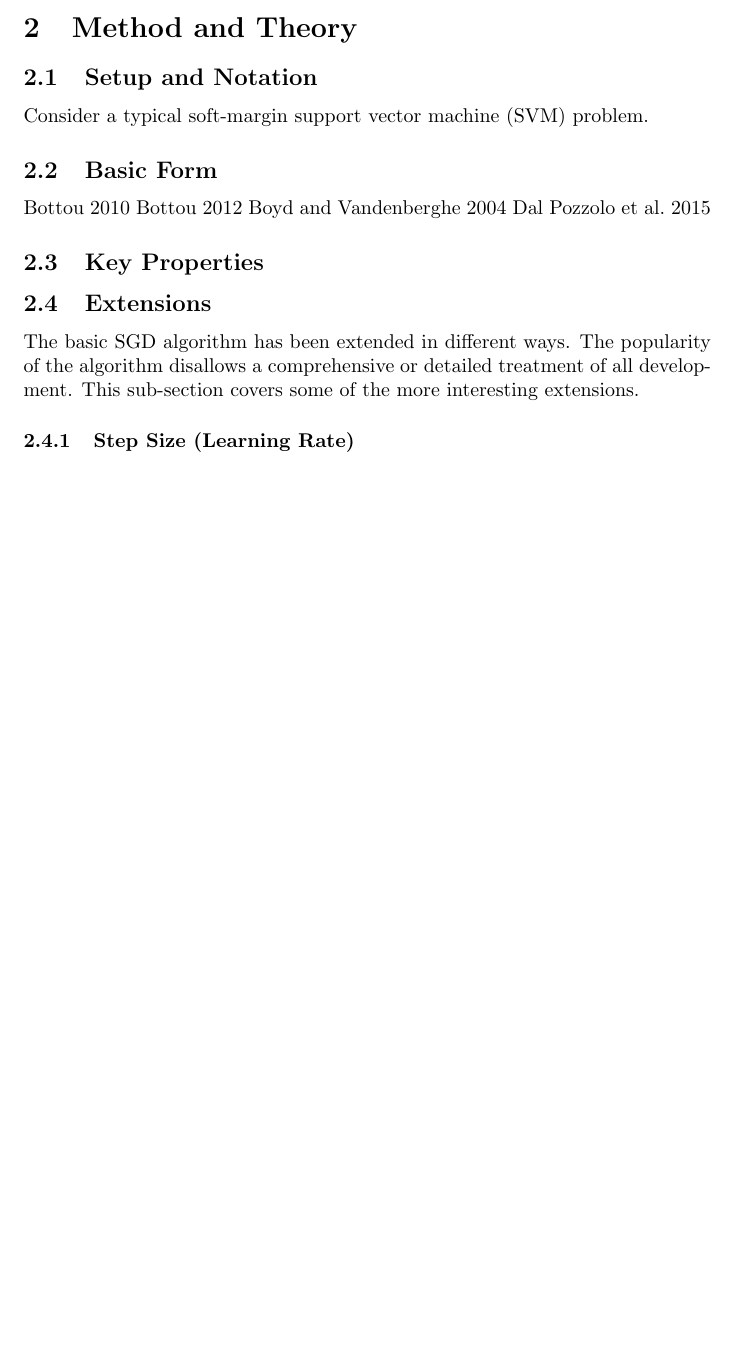
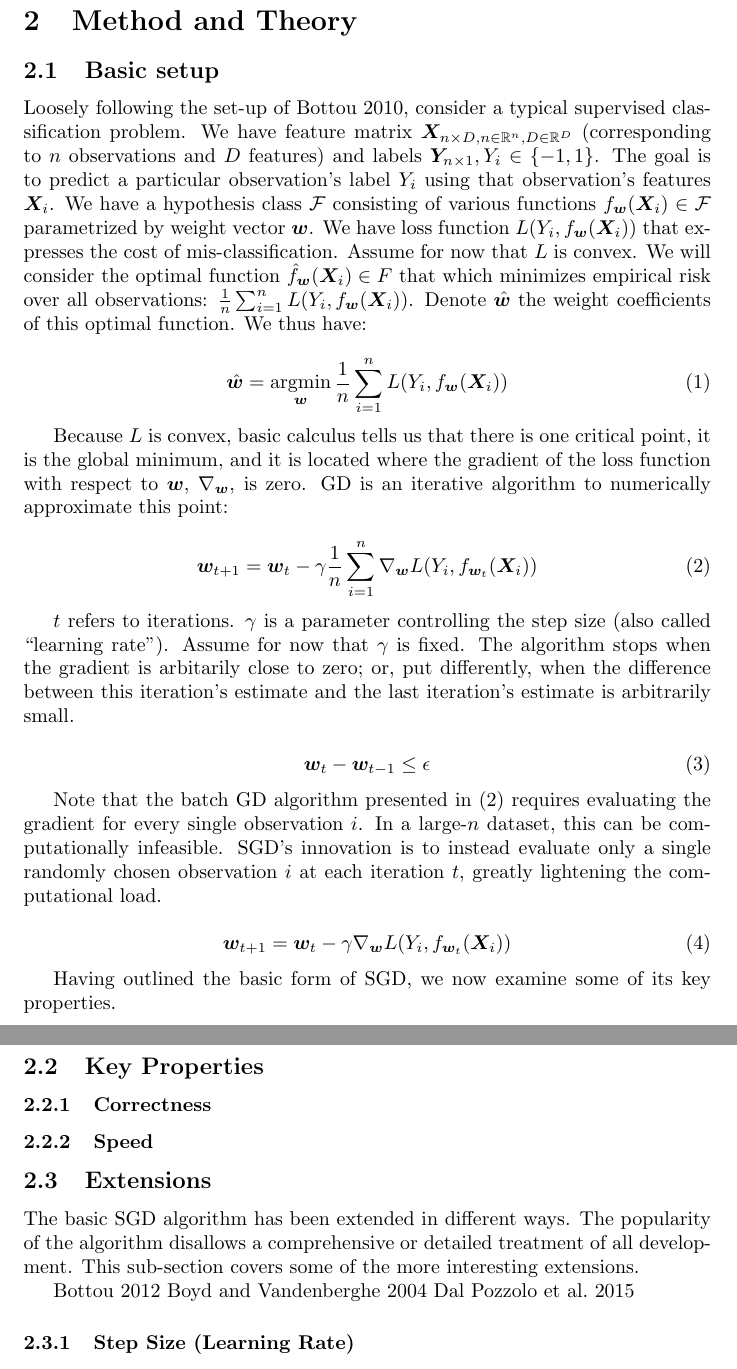
Before and after one commit to tjwspring18/stat672new, a LaTeX document (paper/paper.tex): part of page 3 of 4 before the commit and two parts of pages 3 and 4 of 5 after it, the two joined at a grey line, cut so that both start at the same text, the shorter picture padded with empty space. Compiled offline with pdfLaTeX.

Commit message:
rover 2.0

```diff
--- a/paper/paper.tex
+++ b/paper/paper.tex
@@ -5,6 +5,7 @@
 \usepackage{bm}
 
 \DeclareMathOperator*{\argmax}{argmax}
+\DeclareMathOperator*{\argmin}{argmin}
 
 \usepackage[citestyle=authoryear]{biblatex}
 \addbibresource{paper.bib}
@@ -125,18 +115,65 @@ and big data problems.
 
 \section{Method and Theory}
 
-\subsection{Setup and Notation}
+\subsection{Basic setup}
 
-Consider a typical soft-margin support vector machine (SVM) problem.
+Loosely following the set-up of \cite{bottou2010large}, consider a typical supervised classification problem. We have
+feature matrix $\bm{X}_{n \times D, n \in \mathbb{R}^n, D \in \mathbb{R}^D}$ (corresponding to $n$ observations and $D$
+features) and labels $\bm{Y}_{n \times 1}, Y_i \in \{-1, 1\}$. The goal is to
+predict a particular observation's label $Y_i$ using that observation's features $\bm{X}_i$.
+We have a hypothesis class $\mathcal{F}$ consisting of
+various functions $f_{\bm{w}}(\bm{X}_i) \in \mathcal{F}$ parametrized by weight
+vector $\bm{w}$. We have loss function $L(Y_i, f_{\bm{w}}(\bm{X}_i))$ that
+expresses the cost of mis-classification. Assume for now that $L$ is convex.
+We will consider the optimal function $\hat{f}_{\bm{w}}(\bm{X}_i) \in F$
+that which minimizes empirical risk over all observations: $\frac{1}{n}
+\sum_{i=1}^n L(Y_i, f_{\bm{w}}(\bm{X}_i))$.
+Denote $\hat{\bm{w}}$ the weight coefficients of this optimal function. We thus
+have:
 
-\subsection{Basic Form}
+\begin{equation}
+	\hat{\bm{w}} = \argmin_{\bm{w}}\frac{1}{n} \sum_{i=1}^n L(Y_i, f_{\bm{w}}(\bm{X}_i))
+\end{equation}
 
-\cite{bottou2010large}
-\cite{bottou2012stochastic}
-\cite{boyd2004convex}
-\cite{dal2015calibrating}
+Because $L$ is convex, basic calculus tells us that there is one critical point,
+it is the global minimum, and it is located where the gradient of the loss
+function with respect to $\bm{w}$, $\nabla_{\bm{w}}$, is zero. GD is an iterative
+algorithm to numerically approximate this point:
+
+\begin{equation}
+	\bm{w}_{t+1} = \bm{w}_t - \gamma \frac{1}{n}\sum_{i=1}^n
+	\nabla_{\bm{w}}L(Y_i, f_{\bm{w}_t}(\bm{X}_i))
+\end{equation}
+
+$t$ refers to iterations. $\gamma$ is a parameter controlling the step
+size (also called ``learning rate''). Assume for now that $\gamma$ is fixed.
+The algorithm stops when the gradient is
+arbitarily close to zero; or, put differently, when the difference between this
+iteration's estimate and the last iteration's estimate is arbitrarily small.
+
+\begin{equation}
+	\bm{w}_t - \bm{w}_{t-1} \leq \epsilon
+\end{equation}
+
+Note that the batch GD algorithm presented in (2) requires evaluating the
+gradient for every single observation $i$. In a large-$n$ dataset, this can be
+computationally infeasible. SGD's innovation is to instead evaluate only a
+single randomly chosen observation $i$ at each iteration $t$, greatly lightening
+the computational load.
+
+\begin{equation}
+	\bm{w}_{t+1} = \bm{w}_t - \gamma
+	\nabla_{\bm{w}}L(Y_i, f_{\bm{w}_t}(\bm{X}_i))
+\end{equation}
+
+Having outlined the basic form of SGD, we now examine some of its key
+properties.
 
 \subsection{Key Properties}
+
+\subsubsection{Correctness}
+
+\subsubsection{Speed}
 
 \subsection{Extensions}
 
```
Also changed, not shown: paper/paper.pdf, paper/paper.tex (48 more changed lines), 5 other files.
